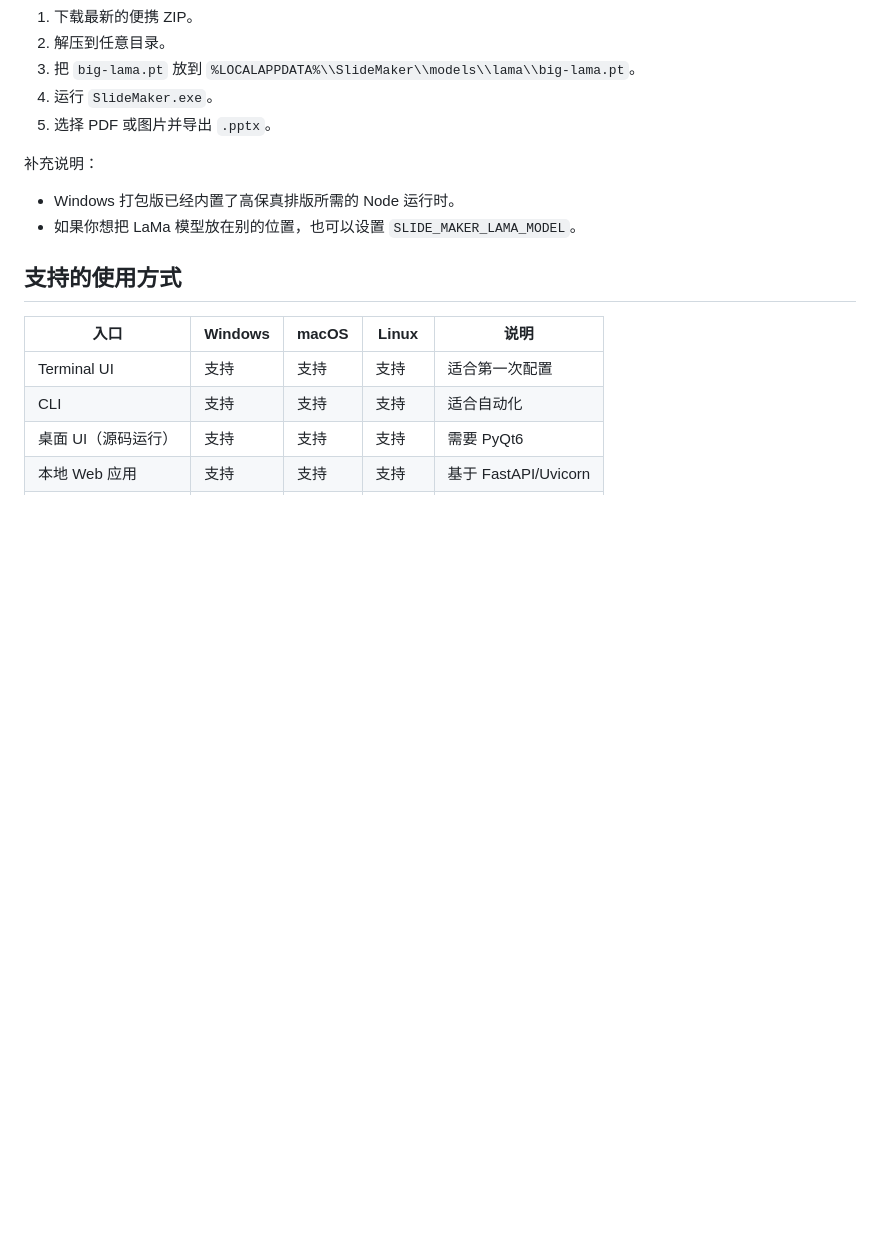
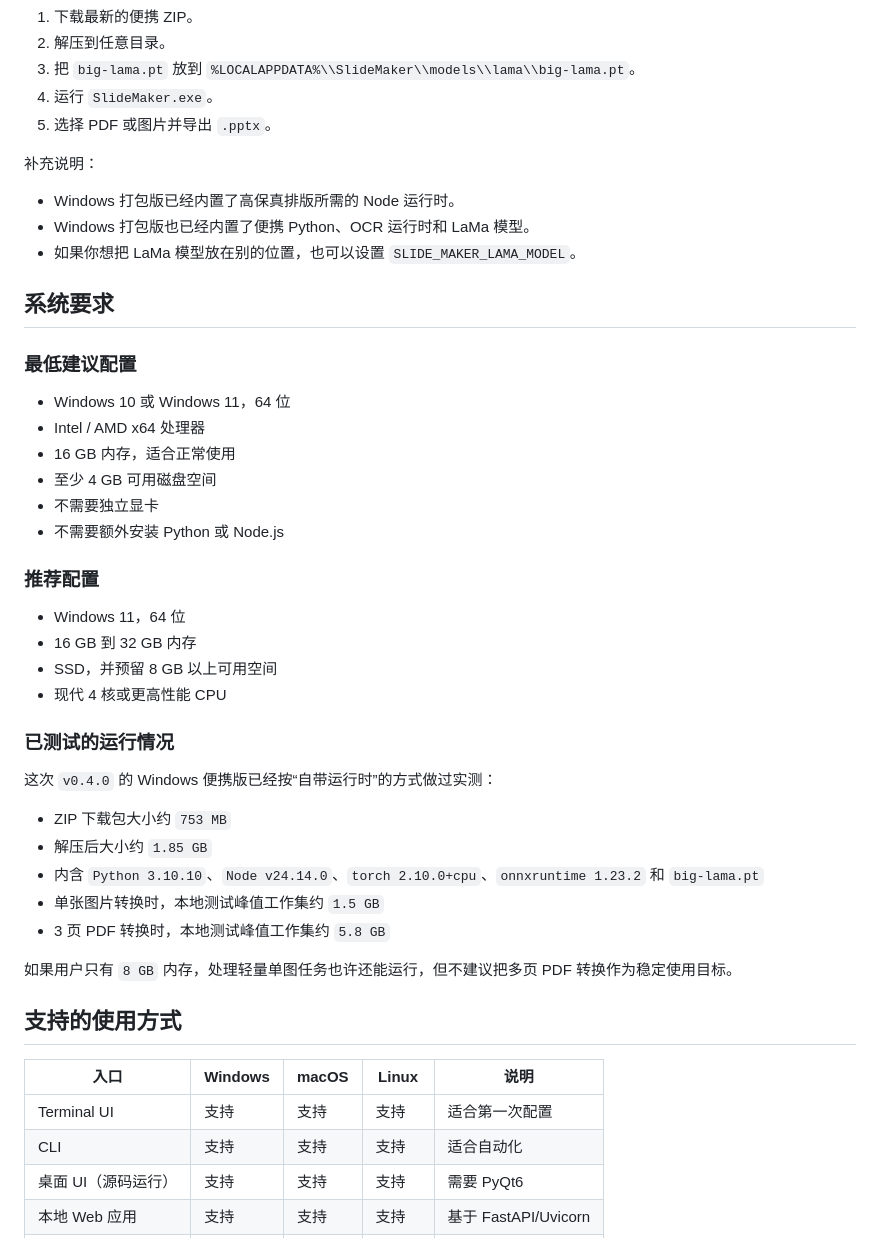
Before and after one commit to hamiltonxu650-lang/Slide-Maker, a Markdown page: README.zh-CN.md, the part around the change. GitHub-like rendering; blank space fills up the shorter version.

```diff
--- a/README.zh-CN.md
+++ b/README.zh-CN.md
@@ -36,7 +36,38 @@ Slide Maker 是一个本地优先的工具，用来把 PDF、截图、扫描页
 补充说明：
 
 - Windows 打包版已经内置了高保真排版所需的 Node 运行时。
+- Windows 打包版也已经内置了便携 Python、OCR 运行时和 LaMa 模型。
 - 如果你想把 LaMa 模型放在别的位置，也可以设置 `SLIDE_MAKER_LAMA_MODEL`。
+
+## 系统要求
+
+### 最低建议配置
+
+- Windows 10 或 Windows 11，64 位
+- Intel / AMD x64 处理器
+- 16 GB 内存，适合正常使用
+- 至少 4 GB 可用磁盘空间
+- 不需要独立显卡
+- 不需要额外安装 Python 或 Node.js
+
+### 推荐配置
+
+- Windows 11，64 位
+- 16 GB 到 32 GB 内存
+- SSD，并预留 8 GB 以上可用空间
+- 现代 4 核或更高性能 CPU
+
+### 已测试的运行情况
+
+这次 `v0.4.0` 的 Windows 便携版已经按“自带运行时”的方式做过实测：
+
+- ZIP 下载包大小约 `753 MB`
+- 解压后大小约 `1.85 GB`
+- 内含 `Python 3.10.10`、`Node v24.14.0`、`torch 2.10.0+cpu`、`onnxruntime 1.23.2` 和 `big-lama.pt`
+- 单张图片转换时，本地测试峰值工作集约 `1.5 GB`
+- 3 页 PDF 转换时，本地测试峰值工作集约 `5.8 GB`
+
+如果用户只有 `8 GB` 内存，处理轻量单图任务也许还能运行，但不建议把多页 PDF 转换作为稳定使用目标。
 
 ## 支持的使用方式
 
```
Also changed, not shown: README.md (+31 -0 lines).
